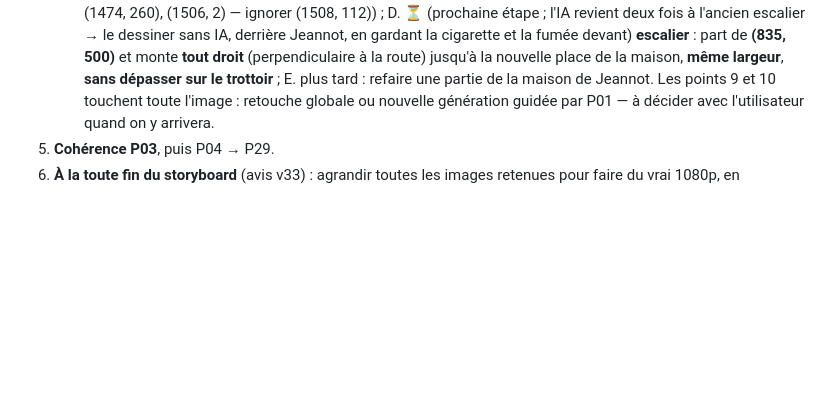
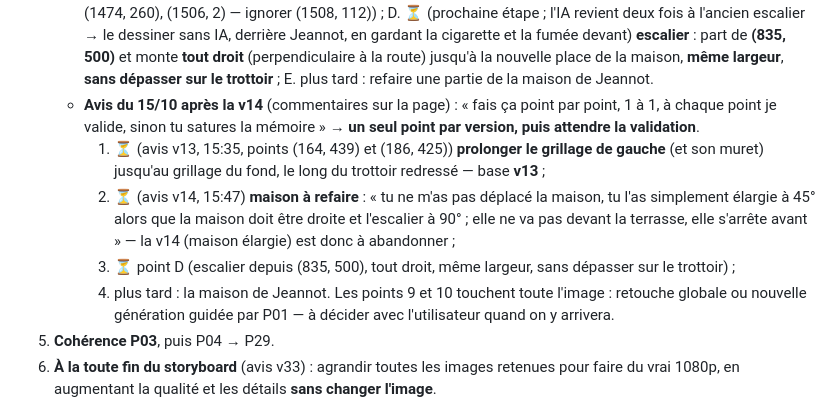
Before and after one commit to Thierryaco/jeannot-slamrap, a Markdown page: docs/REPRISE.md, the part around the change. Drawn GitHub-style; blank space fills up the shorter version.

Commit message:
REPRISE : avis du 15/10 après la v14 — un point par version avec validation ; 1) prolonger le grillage de gauche, 2) maison à refaire (droite, escalier à 90°, s'arrête avant la terrasse), 3) escalier
Co-authored-by: arena-agent <297053741+arena-agent@users.noreply.github.com>

```diff
--- a/docs/REPRISE.md
+++ b/docs/REPRISE.md
@@ -769,6 +769,15 @@ rév. 15, puisque c'est la carte qui a été recalée sur elle.
         en gardant la cigarette et la fumée devant) **escalier** : part de **(835, 500)** et monte **tout droit** (perpendiculaire à la route) jusqu'à
         la nouvelle place de la maison, **même largeur**, **sans dépasser sur le trottoir** ;
      E. plus tard : refaire une partie de la maison de Jeannot.
+   - **Avis du 15/10 après la v14** (commentaires sur la page) : « fais ça point par point, 1 à 1, à chaque point
+     je valide, sinon tu satures la mémoire » → **un seul point par version, puis attendre la validation**.
+     1. ⏳ (avis v13, 15:35, points (164, 439) et (186, 425)) **prolonger le grillage de gauche** (et son muret)
+        jusqu'au grillage du fond, le long du trottoir redressé — base **v13** ;
+     2. ⏳ (avis v14, 15:47) **maison à refaire** : « tu ne m'as pas déplacé la maison, tu l'as simplement élargie
+        à 45° alors que la maison doit être droite et l'escalier à 90° ; elle ne va pas devant la terrasse, elle
+        s'arrête avant » — la v14 (maison élargie) est donc à abandonner ;
+     3. ⏳ point D (escalier depuis (835, 500), tout droit, même largeur, sans dépasser sur le trottoir) ;
+     4. plus tard : la maison de Jeannot.
      Les points 9 et 10 touchent toute l'image : retouche globale ou nouvelle génération guidée par P01 —
      à décider avec l'utilisateur quand on y arrivera.
 5. **Cohérence P03**, puis P04 → P29.
```
